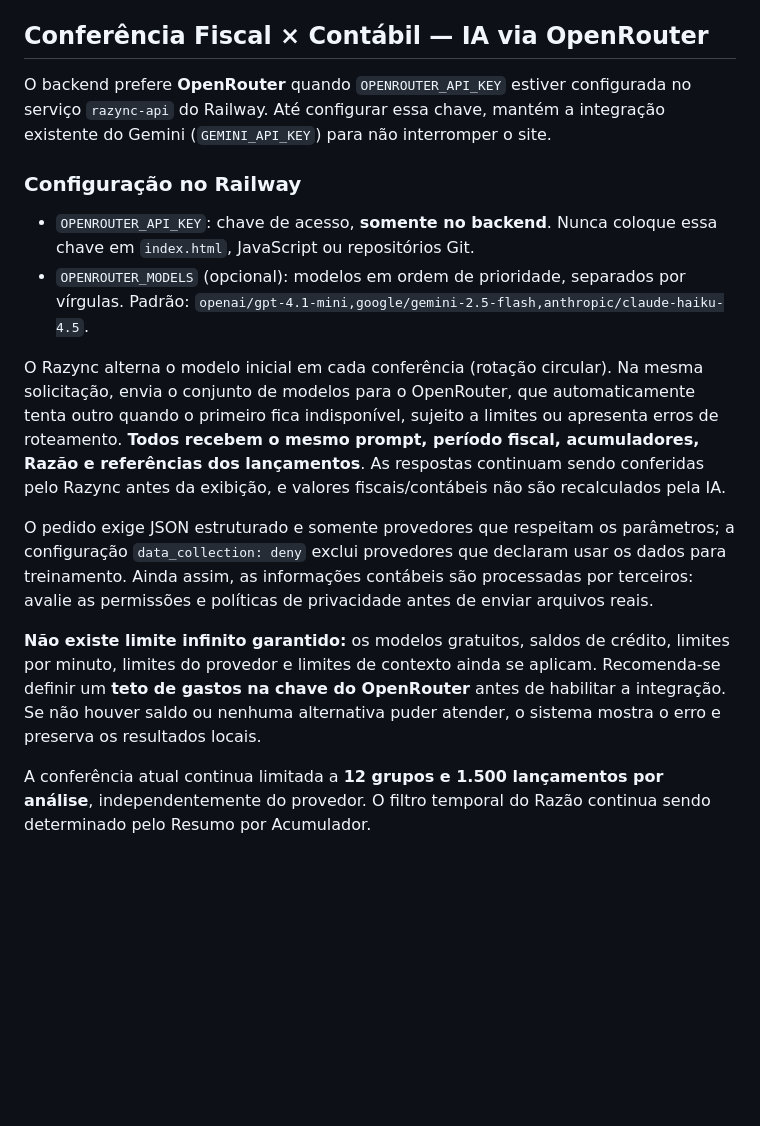
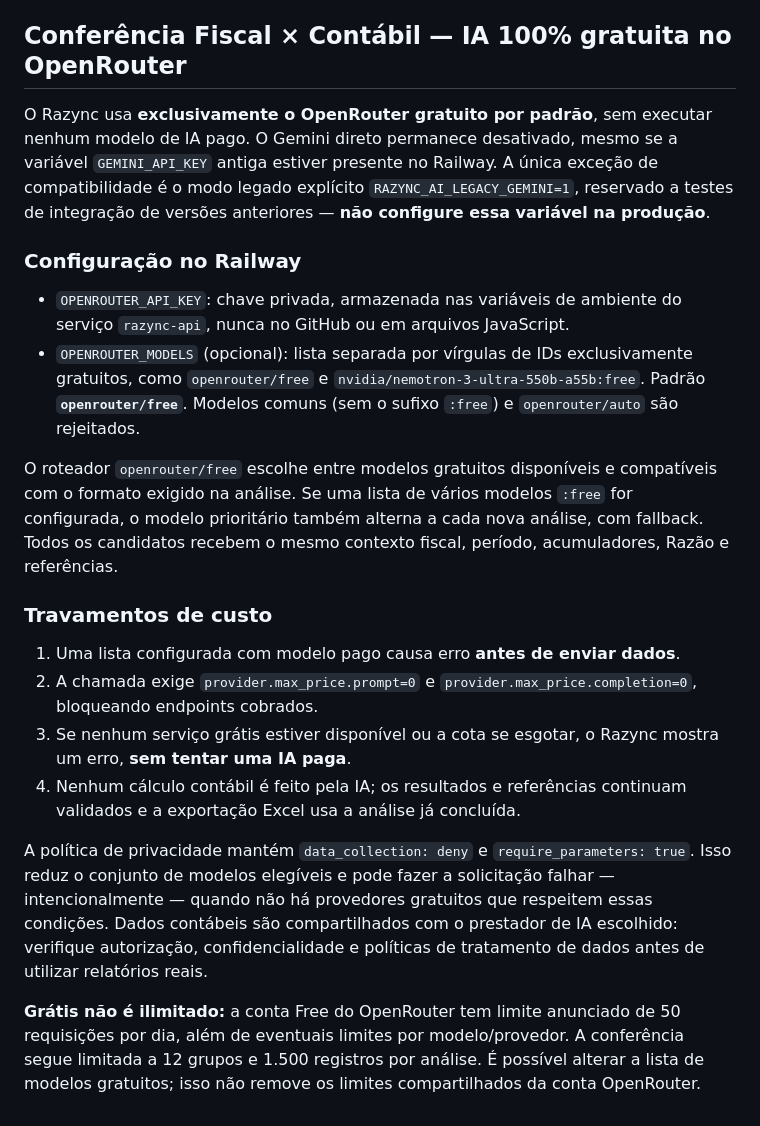
Before and after one commit to rodrigofrrsilva1703-a11y/Razync-Web, a Markdown page: README.md, the part around the change. Rendered like a GitHub page; blank space fills up the shorter version.

Commit message:
Documenta modo gratuito e bloqueio de modelos pagos na conferência fiscal

```diff
--- a/README.md
+++ b/README.md
@@ -27,40 +27,49 @@ Cada ferramenta migrada deve ser comparada com o resultado da versão atual ante
 - `MIGRATION.md` — controle das etapas da migração.
 
 
-## Conferência Fiscal × Contábil — IA via OpenRouter
+## Conferência Fiscal × Contábil — IA 100% gratuita no OpenRouter
 
-O backend prefere **OpenRouter** quando `OPENROUTER_API_KEY` estiver configurada no
-serviço `razync-api` do Railway. Até configurar essa chave, mantém a integração
-existente do Gemini (`GEMINI_API_KEY`) para não interromper o site.
+O Razync usa **exclusivamente o OpenRouter gratuito por padrão**, sem executar
+nenhum modelo de IA pago. O Gemini direto permanece desativado, mesmo se a
+variável `GEMINI_API_KEY` antiga estiver presente no Railway. A única exceção
+de compatibilidade é o modo legado explícito
+`RAZYNC_AI_LEGACY_GEMINI=1`, reservado a testes de integração de versões
+anteriores — **não configure essa variável na produção**.
 
 ### Configuração no Railway
 
-- `OPENROUTER_API_KEY`: chave de acesso, **somente no backend**. Nunca coloque
-  essa chave em `index.html`, JavaScript ou repositórios Git.
-- `OPENROUTER_MODELS` (opcional): modelos em ordem de prioridade, separados
-  por vírgulas. Padrão:
-  `openai/gpt-4.1-mini,google/gemini-2.5-flash,anthropic/claude-haiku-4.5`.
+- `OPENROUTER_API_KEY`: chave privada, armazenada nas variáveis de ambiente
+  do serviço `razync-api`, nunca no GitHub ou em arquivos JavaScript.
+- `OPENROUTER_MODELS` (opcional): lista separada por vírgulas de IDs
+  exclusivamente gratuitos, como `openrouter/free` e
+  `nvidia/nemotron-3-ultra-550b-a55b:free`. Padrão **`openrouter/free`**.
+  Modelos comuns (sem o sufixo `:free`) e `openrouter/auto` são rejeitados.
 
-O Razync alterna o modelo inicial em cada conferência (rotação circular).
-Na mesma solicitação, envia o conjunto de modelos para o OpenRouter, que
-automaticamente tenta outro quando o primeiro fica indisponível, sujeito a
-limites ou apresenta erros de roteamento. **Todos recebem o mesmo prompt,
-período fiscal, acumuladores, Razão e referências dos lançamentos**. As
-respostas continuam sendo conferidas pelo Razync antes da exibição, e
-valores fiscais/contábeis não são recalculados pela IA.
+O roteador `openrouter/free` escolhe entre modelos gratuitos disponíveis e
+compatíveis com o formato exigido na análise. Se uma lista de vários modelos
+`:free` for configurada, o modelo prioritário também alterna a cada nova
+análise, com fallback. Todos os candidatos recebem o mesmo contexto fiscal,
+período, acumuladores, Razão e referências.
 
-O pedido exige JSON estruturado e somente provedores que respeitam os
-parâmetros; a configuração `data_collection: deny` exclui provedores que
-declaram usar os dados para treinamento. Ainda assim, as informações contábeis
-são processadas por terceiros: avalie as permissões e políticas de privacidade
-antes de enviar arquivos reais.
+### Travamentos de custo
 
-**Não existe limite infinito garantido:** os modelos gratuitos, saldos de
-crédito, limites por minuto, limites do provedor e limites de contexto ainda
-se aplicam. Recomenda-se definir um **teto de gastos na chave do OpenRouter**
-antes de habilitar a integração. Se não houver saldo ou nenhuma alternativa
-puder atender, o sistema mostra o erro e preserva os resultados locais.
+1. Uma lista configurada com modelo pago causa erro **antes de enviar dados**.
+2. A chamada exige `provider.max_price.prompt=0` e
+   `provider.max_price.completion=0`, bloqueando endpoints cobrados.
+3. Se nenhum serviço grátis estiver disponível ou a cota se esgotar, o Razync
+   mostra um erro, **sem tentar uma IA paga**.
+4. Nenhum cálculo contábil é feito pela IA; os resultados e referências
+   continuam validados e a exportação Excel usa a análise já concluída.
 
-A conferência atual continua limitada a **12 grupos e 1.500 lançamentos por
-análise**, independentemente do provedor. O filtro temporal do Razão continua
-sendo determinado pelo Resumo por Acumulador.
+A política de privacidade mantém `data_collection: deny` e
+`require_parameters: true`. Isso reduz o conjunto de modelos elegíveis e
+pode fazer a solicitação falhar — intencionalmente — quando não há provedores
+gratuitos que respeitem essas condições. Dados contábeis são compartilhados
+com o prestador de IA escolhido: verifique autorização, confidencialidade e
+políticas de tratamento de dados antes de utilizar relatórios reais.
+
+**Grátis não é ilimitado:** a conta Free do OpenRouter tem limite anunciado
+de 50 requisições por dia, além de eventuais limites por modelo/provedor.
+A conferência segue limitada a 12 grupos e 1.500 registros por análise.
+É possível alterar a lista de modelos gratuitos; isso não remove os limites
+compartilhados da conta OpenRouter.
```
